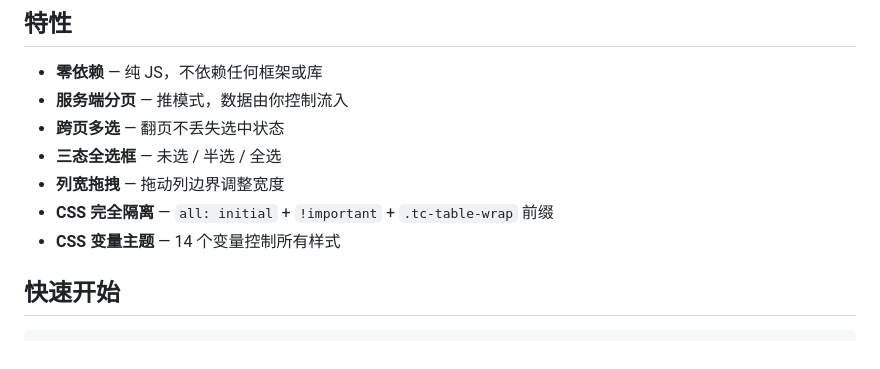
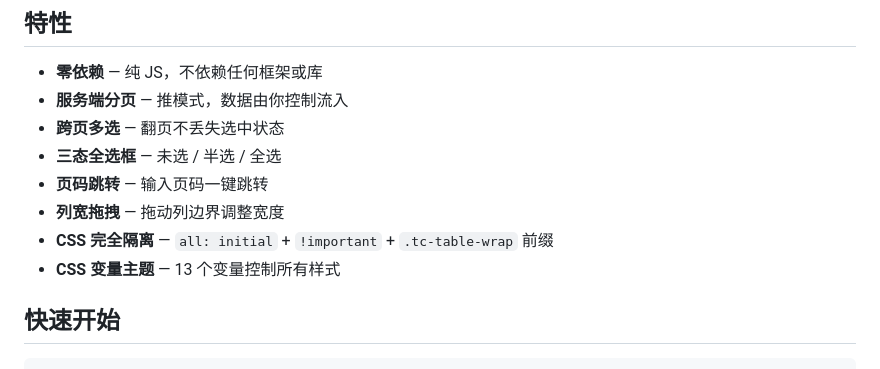
Before and after one commit to XiaoIsGood/table-creator, a Markdown page: README.md, the part around the change. Drawn GitHub-style.

Commit message:
docs: update README — fix CSS variable count, add page jump feature

```diff
--- a/README.md
+++ b/README.md
@@ -8,9 +8,10 @@
 - **服务端分页** — 推模式，数据由你控制流入
 - **跨页多选** — 翻页不丢失选中状态
 - **三态全选框** — 未选 / 半选 / 全选
+- **页码跳转** — 输入页码一键跳转
 - **列宽拖拽** — 拖动列边界调整宽度
 - **CSS 完全隔离** — `all: initial` + `!important` + `.tc-table-wrap` 前缀
-- **CSS 变量主题** — 14 个变量控制所有样式
+- **CSS 变量主题** — 13 个变量控制所有样式
 
 ## 快速开始
 
```
